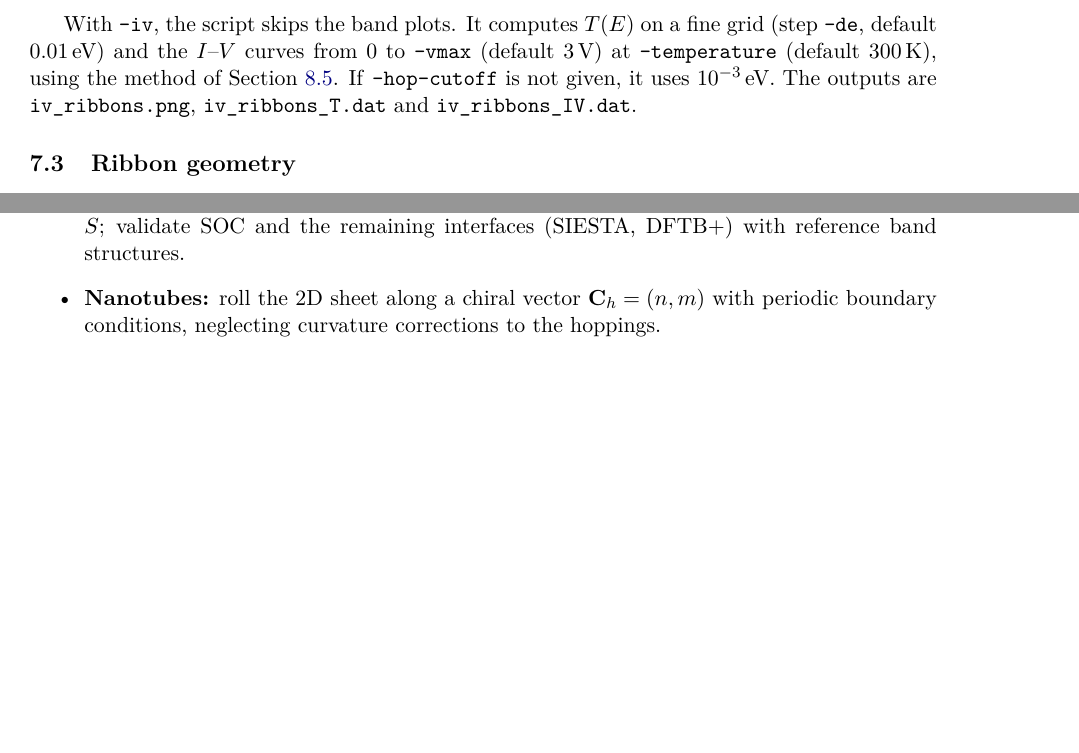
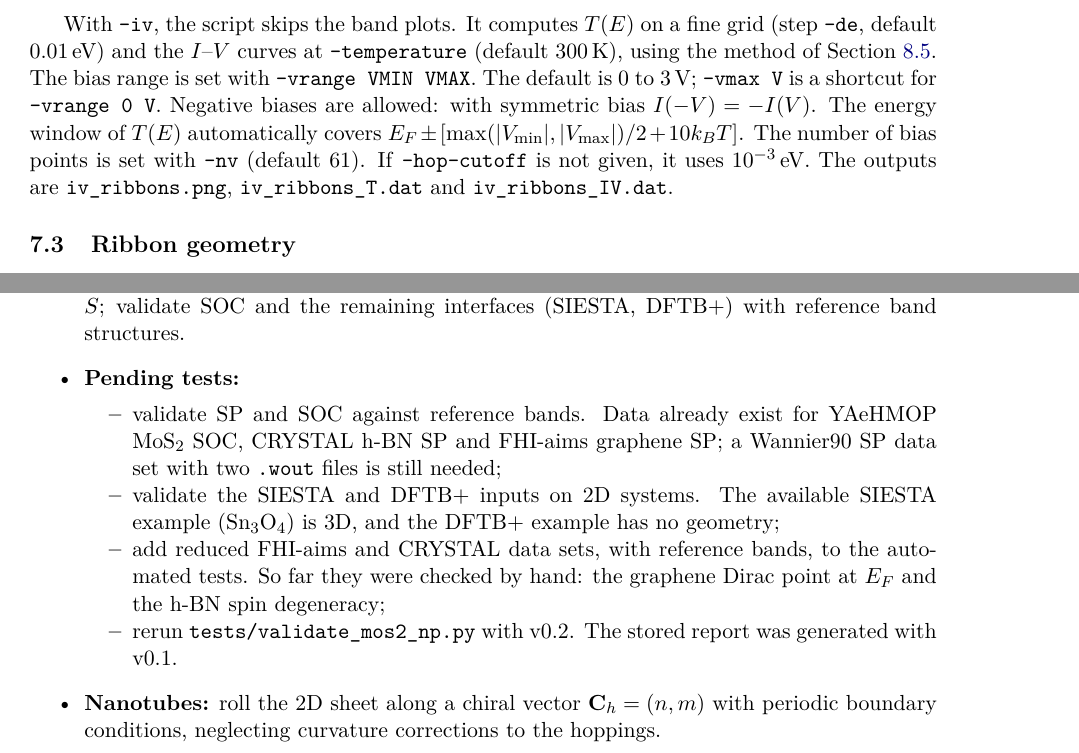
Before and after one commit to ac-dias/wtb2kwant, a LaTeX paper (manual/wtb2kwant_manual.tex): two parts of pages 11 and 16 of 18, joined at a grey line, cut so that both start at the same text, the shorter picture padded with empty space. Compiled offline with pdfLaTeX.

Commit message:
I-V bias range option (--vrange VMIN VMAX); document pending tests
- --vrange VMIN VMAX for --iv (negative biases allowed; T(E) window adapts);
  --vmax kept as shortcut for --vrange 0 VMAX
- Test: symmetric-bias antisymmetry I(-V) = -I(V)
- README and manual: --vrange usage and list of pending validation tests

```diff
--- a/manual/wtb2kwant_manual.tex
+++ b/manual/wtb2kwant_manual.tex
@@ -561,9 +561,13 @@ is the figure (default \code{bands\_ribbons.png}) and, when transport is enabled
 $T_\text{armchair}$.
 
 With \code{--iv}, the script skips the band plots. It computes $T(E)$ on a fine grid
-(step \code{--de}, default 0.01\,eV) and the $I$--$V$ curves from 0 to \code{--vmax}
-(default 3\,V) at \code{--temperature} (default 300\,K), using the method of
-Section~\ref{sec:iv}. If \code{--hop-cutoff} is not given, it uses $10^{-3}$\,eV. The
+(step \code{--de}, default 0.01\,eV) and the $I$--$V$ curves at \code{--temperature}
+(default 300\,K), using the method of Section~\ref{sec:iv}. The bias range is set with
+\code{--vrange VMIN VMAX}. The default is 0 to 3\,V; \code{--vmax V} is a shortcut for
+\code{--vrange 0 V}. Negative biases are allowed: with symmetric bias $I(-V)=-I(V)$. The
+energy window of $T(E)$ automatically covers
+$E_F \pm [\max(|V_\text{min}|,|V_\text{max}|)/2 + 10k_BT]$. The number of bias points is
+set with \code{--nv} (default 61). If \code{--hop-cutoff} is not given, it uses $10^{-3}$\,eV. The
 outputs are \code{iv\_ribbons.png}, \code{iv\_ribbons\_T.dat} and \code{iv\_ribbons\_IV.dat}.
 
 \subsection{Ribbon geometry}
@@ -846,6 +850,19 @@ run takes about 13\,min on 12 cores.
   \item \textbf{Non-orthogonal bases:} adapt \code{kwant.operator} densities and
         currents to the metric $S$; validate SOC and the remaining interfaces (SIESTA,
         DFTB+) with reference band structures.
+  \item \textbf{Pending tests:}
+        \begin{itemize}[nosep]
+          \item validate SP and SOC against reference bands. Data already exist for
+                YAeHMOP MoS$_2$ SOC, CRYSTAL h-BN SP and FHI-aims graphene SP; a
+                Wannier90 SP data set with two \code{.wout} files is still needed;
+          \item validate the SIESTA and DFTB+ inputs on 2D systems. The available SIESTA
+                example (Sn$_3$O$_4$) is 3D, and the DFTB+ example has no geometry;
+          \item add reduced FHI-aims and CRYSTAL data sets, with reference bands, to the
+                automated tests. So far they were checked by hand: the graphene Dirac point
+                at $E_F$ and the h-BN spin degeneracy;
+          \item rerun \code{tests/validate\_mos2\_np.py} with v0.2. The stored report was
+                generated with v0.1.
+        \end{itemize}
   \item \textbf{Nanotubes:} roll the 2D sheet along a chiral vector $\mathbf{C}_h=(n,m)$
         with periodic boundary conditions, neglecting curvature corrections to the
         hoppings.
```
Also changed, not shown: README.md, manual/wtb2kwant_manual.pdf, manual/wtb2kwant_manual.tex (2 more changed lines), 2 other files.
